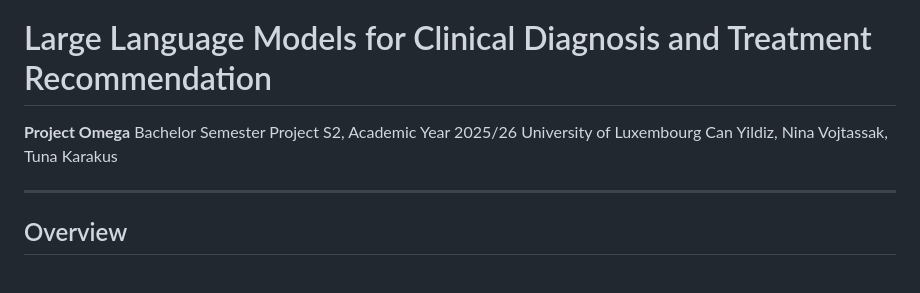
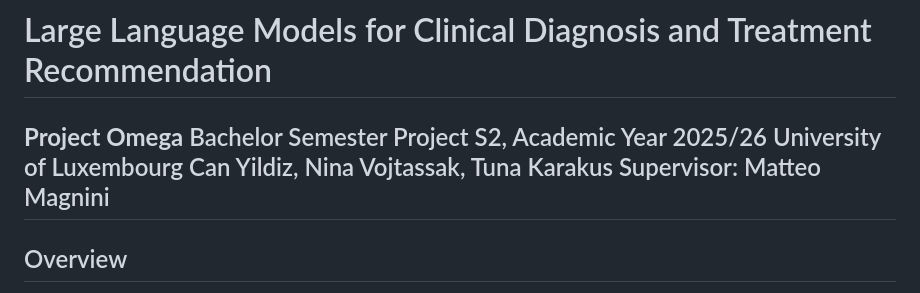
Before and after one commit to Nina-Voj/llm-clinical-diagnosis-treatment, a Markdown page: README.md, the part around the change. Rendered like a GitHub page.

```diff
--- a/README.md
+++ b/README.md
@@ -2,7 +2,7 @@
 
 **Project Omega**  Bachelor Semester Project S2, Academic Year 2025/26
 University of Luxembourg  Can Yildiz, Nina Vojtassak, Tuna Karakus
-
+Supervisor: Matteo Magnini
 ---
 
 ## Overview
```
